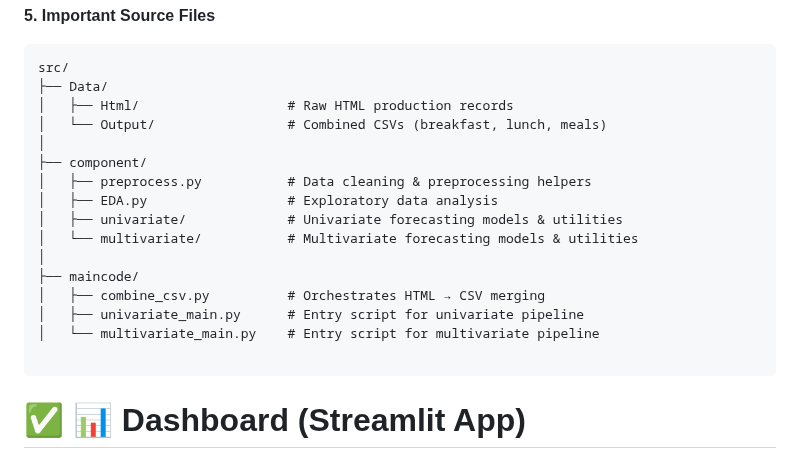
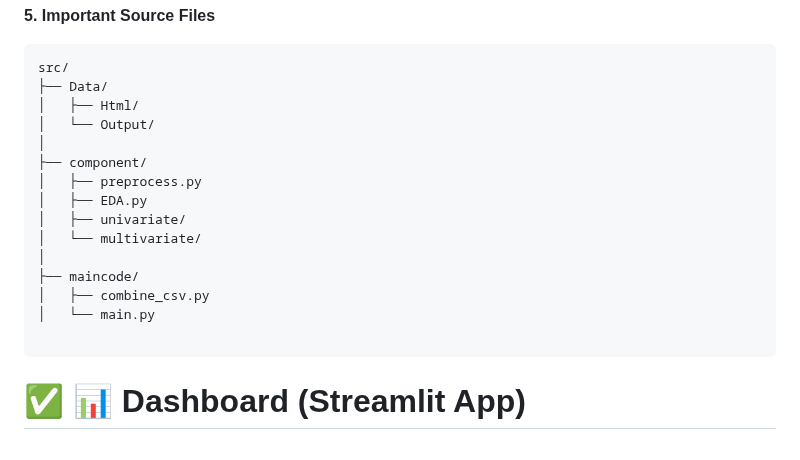
Before and after one commit to FNUAreena/fall-2025-group9, a Markdown page: README.md, the part around the change. GitHub-like rendering.

````diff
--- a/README.md
+++ b/README.md
@@ -343,21 +343,21 @@ demo/images/univariate_plots/
 ```
 src/
 ├── Data/
-│   ├── Html/                   # Raw HTML production records
-│   └── Output/                 # Combined CSVs (breakfast, lunch, meals)
+│   ├── Html/
+│   └── Output/
 │
 ├── component/
-│   ├── preprocess.py           # Data cleaning & preprocessing helpers
-│   ├── EDA.py                  # Exploratory data analysis
-│   ├── univariate/             # Univariate forecasting models & utilities
-│   └── multivariate/           # Multivariate forecasting models & utilities
+│   ├── preprocess.py
+│   ├── EDA.py
+│   ├── univariate/
+│   └── multivariate/
 │
 ├── maincode/
-│   ├── combine_csv.py          # Orchestrates HTML → CSV merging
-│   ├── univariate_main.py      # Entry script for univariate pipeline
-│   └── multivariate_main.py    # Entry script for multivariate pipeline
+│   ├── combine_csv.py
+│   └── main.py
 
 ```
+
 # ✅ 📊 Dashboard (Streamlit App)
 
 Our interactive FCPS Meal Analytics Dashboard provides real-time insights into school meal operations.
````
